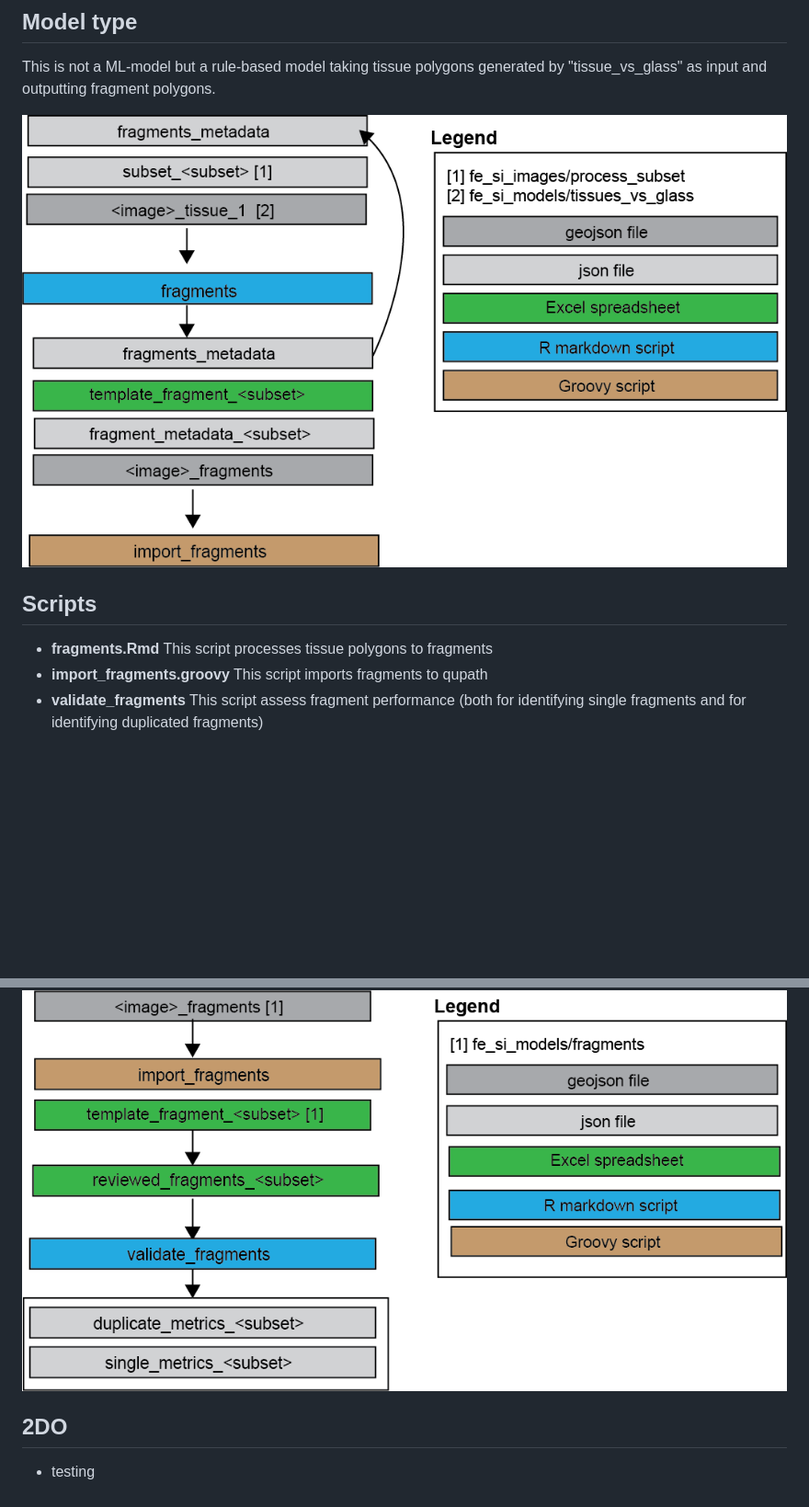
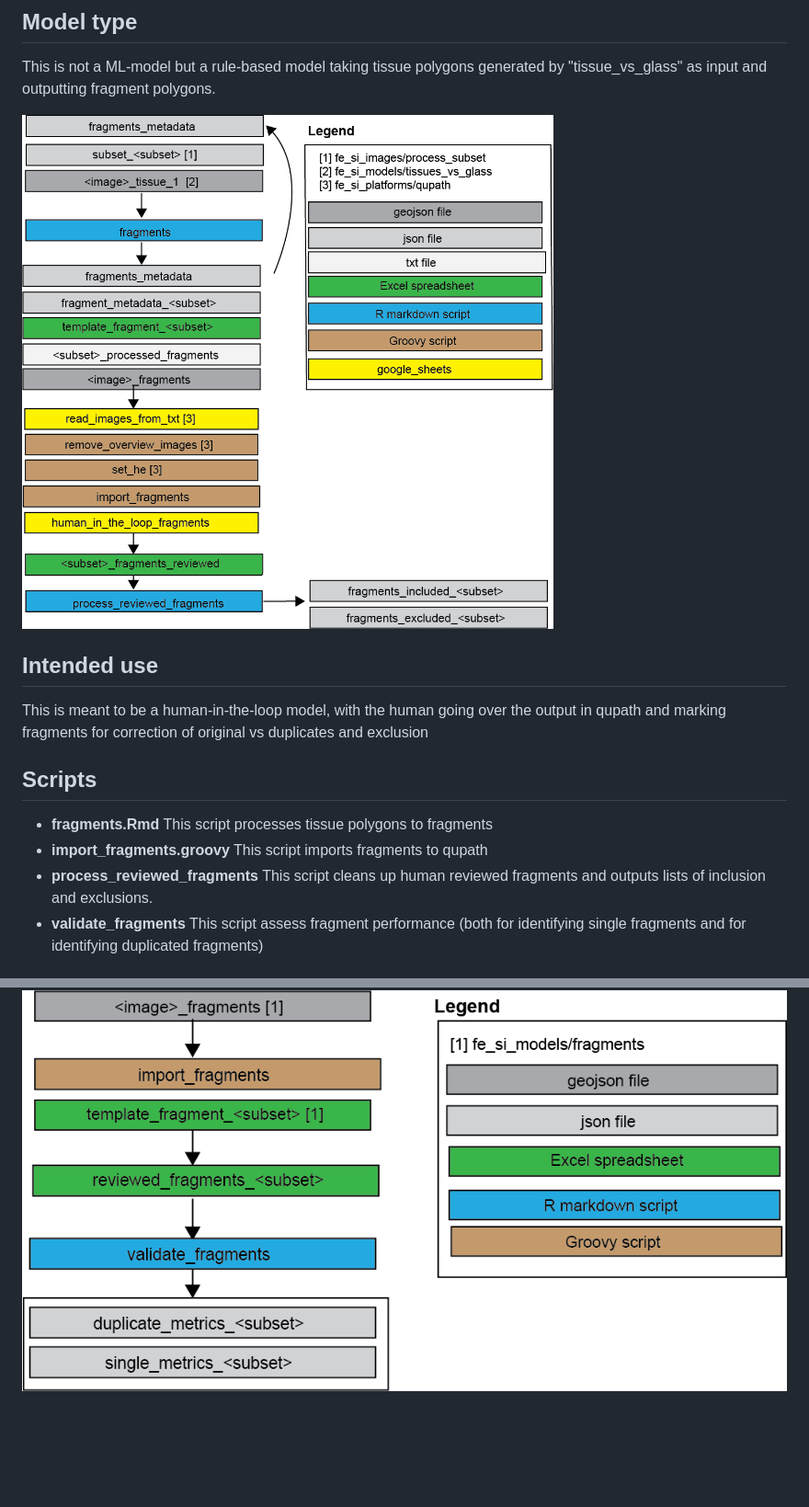
Before and after one commit to ucdavis/fe_si_models, a Markdown page: fragments/README.md, 2 parts joined by grey strips. Shown: that part at 92% size. Rendered like a GitHub page; pictures changed too: fragments/assets/overview_fragments.png; blank space fills up the shorter version.

Commit message:
updated overview, added scripts for human in the loop, processed grading sample

```diff
--- a/fragments/README.md
+++ b/fragments/README.md
@@ -7,11 +7,18 @@ by "tissue_vs_glass" as input and outputting fragment polygons.
 
 ![Schematic](assets/overview_fragments.png)
 
+
+## Intended use
+This is meant to be a human-in-the-loop model, with the human going over the output
+in qupath and marking fragments for correction of original vs duplicates and exclusion
+
 ## Scripts
 - **fragments.Rmd**
 This script processes tissue polygons to fragments
 - **import_fragments.groovy**
 This script imports fragments to qupath
+- **process_reviewed_fragments**
+This script cleans up human reviewed fragments and outputs lists of inclusion and exclusions.
 - **validate_fragments**
 This script assess fragment performance (both for identifying single fragments and
 for identifying duplicated fragments)
@@ -24,6 +31,3 @@ for visual assessment.
 
 Validation outline is here:
 ![Schematic](assets/overview_fragment_validation.png)
-
-## 2DO
-- testing
```
Also changed, not shown: 3 other files.
